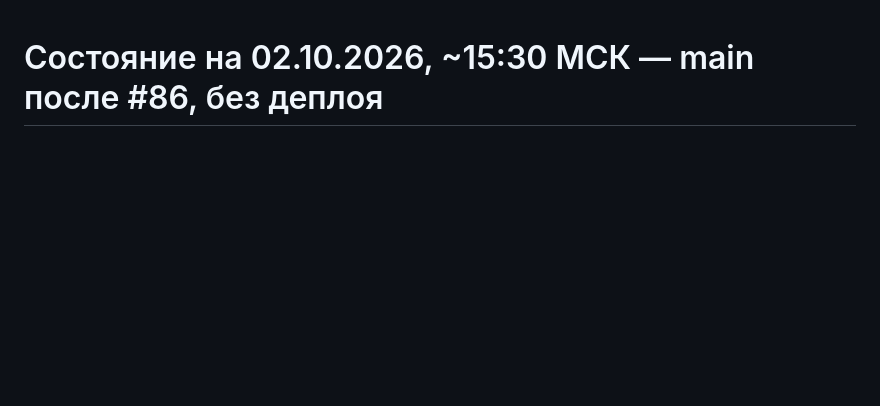
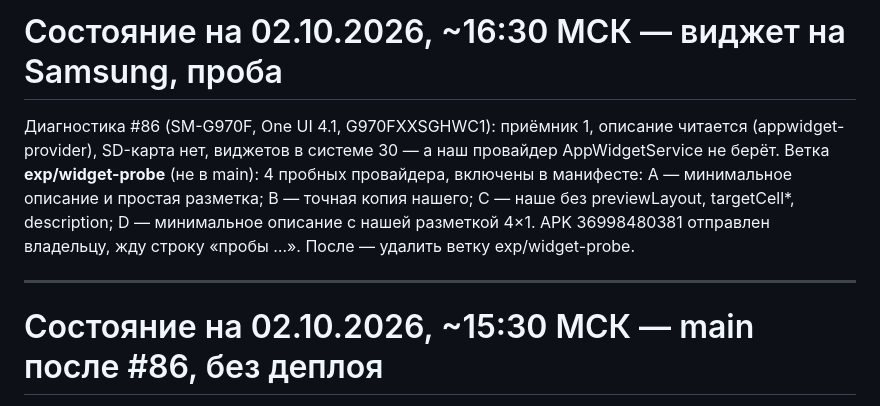
Before and after one commit to alex753ad/astro, a Markdown page: docs/handoff.md, the part around the change. GitHub-like rendering; blank space fills up the shorter version.

Commit message:
handoff: проба виджета на Samsung
Co-Authored-By: Claude Opus 5.5 <noreply@anthropic.com>

```diff
--- a/docs/handoff.md
+++ b/docs/handoff.md
@@ -1,3 +1,16 @@
+# Состояние на 02.10.2026, ~16:30 МСК — виджет на Samsung, проба
+
+Диагностика #86 (SM-G970F, One UI 4.1, G970FXXSGHWC1): приёмник 1, описание
+читается (appwidget-provider), SD-карта нет, виджетов в системе 30 — а наш
+провайдер AppWidgetService не берёт. Ветка **exp/widget-probe** (не в main):
+4 пробных провайдера, включены в манифесте: A — минимальное описание и
+простая разметка; B — точная копия нашего; C — наше без previewLayout,
+targetCell*, description; D — минимальное описание с нашей разметкой 4×1.
+APK 36998480381 отправлен владельцу, жду строку «пробы …». После — удалить
+ветку exp/widget-probe.
+
+---
+
 # Состояние на 02.10.2026, ~15:30 МСК — main после #86, без деплоя
 
 **Виджет на Samsung — открыто, причина НЕ найдена.** APK 36994162490
```
